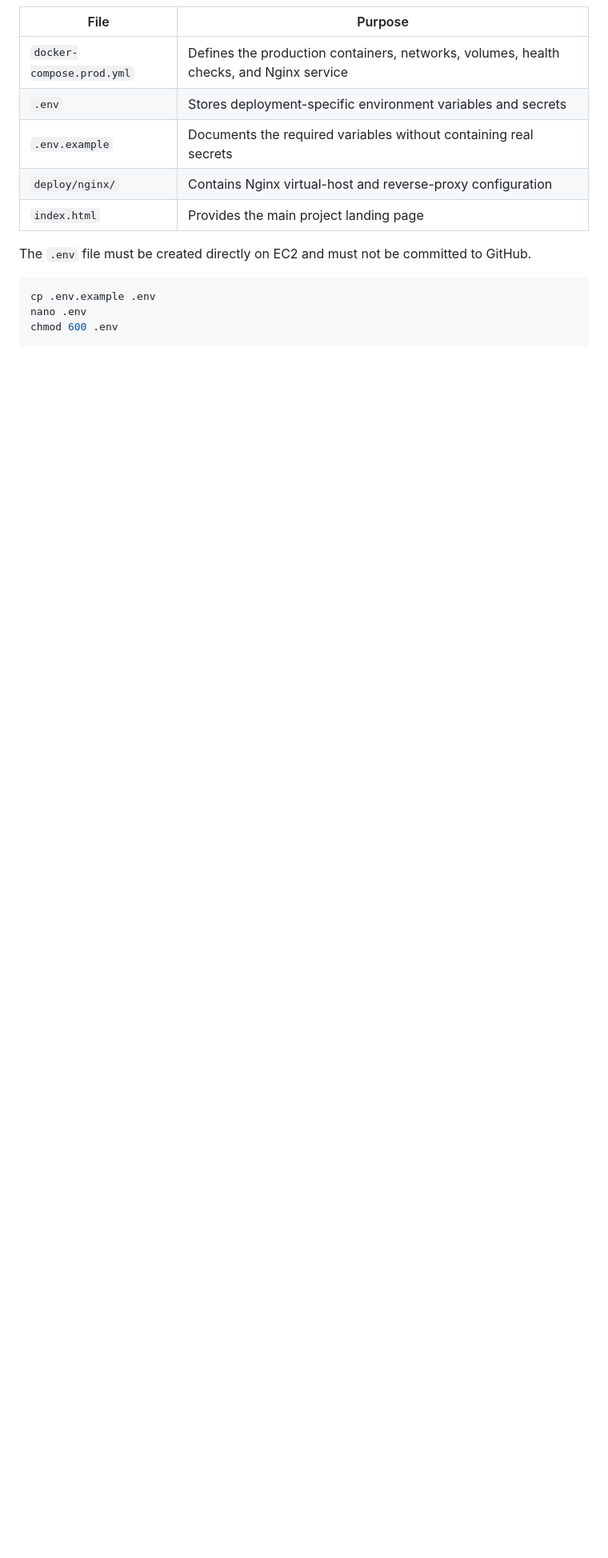
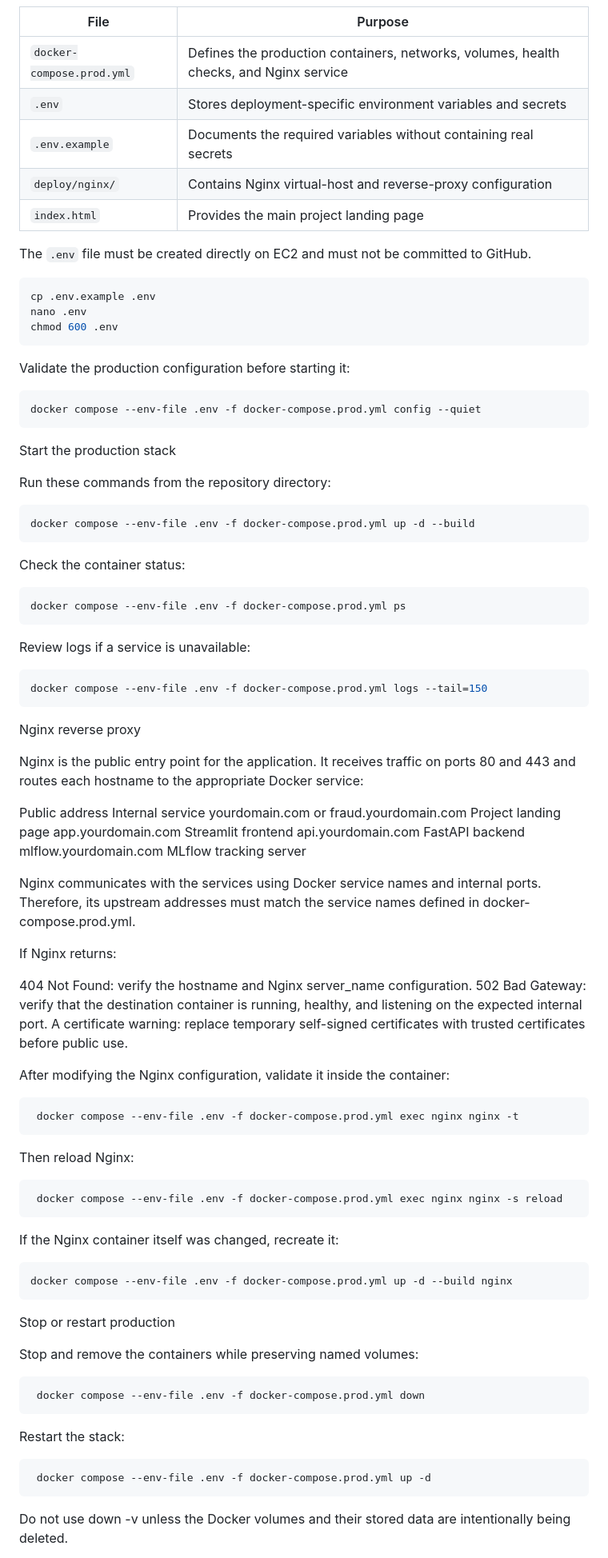
Before and after one commit to AIQwerty-practice/AIDev_CC_Fraud_MLOPS, a Markdown page: README.md, the part around one of its changes. Shown at 80% size. Drawn GitHub-style; blank space fills up the shorter version.

Commit message:
Update README.md
added more info regarding reverse proxy & elastic IP for production deployment in EC2

````diff
--- a/README.md
+++ b/README.md
@@ -366,9 +367,75 @@ Ports `5000`, `8000`, and `8501` do not need to be publicly exposed when all tra
 | `deploy/nginx/` | Contains Nginx virtual-host and reverse-proxy configuration |
 | `index.html` | Provides the main project landing page |
 
+
+
 The `.env` file must be created directly on EC2 and must not be committed to GitHub.
-
 ```bash
 cp .env.example .env
 nano .env
 chmod 600 .env
+```
+Validate the production configuration before starting it:
+```bash
+docker compose --env-file .env -f docker-compose.prod.yml config --quiet
+```
+Start the production stack
+
+Run these commands from the repository directory:
+```bash
+docker compose --env-file .env -f docker-compose.prod.yml up -d --build
+```
+Check the container status:
+```bash
+docker compose --env-file .env -f docker-compose.prod.yml ps
+```
+
+Review logs if a service is unavailable:
+```bash
+docker compose --env-file .env -f docker-compose.prod.yml logs --tail=150
+```
+Nginx reverse proxy
+
+Nginx is the public entry point for the application. It receives traffic on ports 80 and 443 and routes each hostname to the appropriate Docker service:
+
+Public address	Internal service
+yourdomain.com	or fraud.yourdomain.com Project landing page
+app.yourdomain.com	Streamlit frontend
+api.yourdomain.com	FastAPI backend
+mlflow.yourdomain.com	MLflow tracking server
+
+Nginx communicates with the services using Docker service names and internal ports. Therefore, its upstream addresses must match the service names defined in docker-compose.prod.yml.
+
+If Nginx returns:
+
+404 Not Found: verify the hostname and Nginx server_name configuration.
+502 Bad Gateway: verify that the destination container is running, healthy, and listening on the expected internal port.
+A certificate warning: replace temporary self-signed certificates with trusted certificates before public use.
+
+After modifying the Nginx configuration, validate it inside the container:
+
+```bash
+ docker compose --env-file .env -f docker-compose.prod.yml exec nginx nginx -t
+```
+Then reload Nginx:
+```bash
+ docker compose --env-file .env -f docker-compose.prod.yml exec nginx nginx -s reload
+```
+
+If the Nginx container itself was changed, recreate it:
+
+```bash
+docker compose --env-file .env -f docker-compose.prod.yml up -d --build nginx
+```
+Stop or restart production
+
+Stop and remove the containers while preserving named volumes:
+```bash
+ docker compose --env-file .env -f docker-compose.prod.yml down
+```
+Restart the stack:
+```bash
+ docker compose --env-file .env -f docker-compose.prod.yml up -d
+```
+Do not use down -v unless the Docker volumes and their stored data are intentionally being deleted.
+
````
Also changed, not shown: other parts of README.md (+12 -0 lines).
